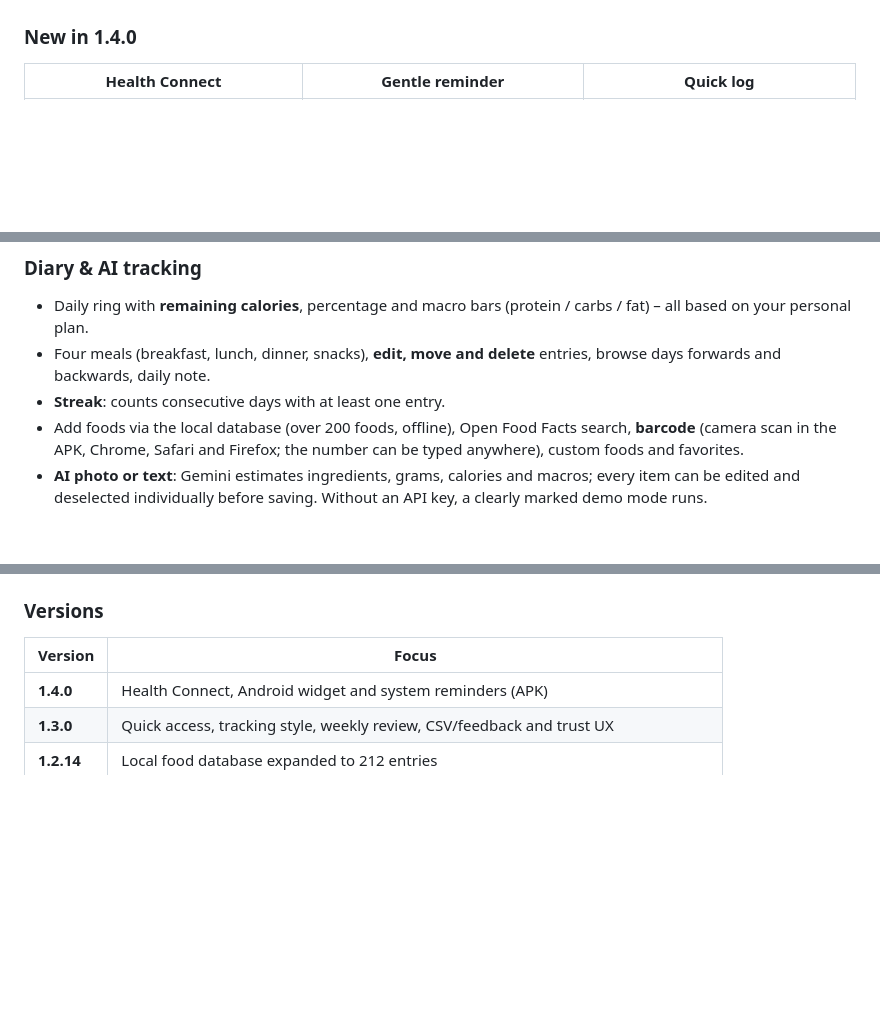
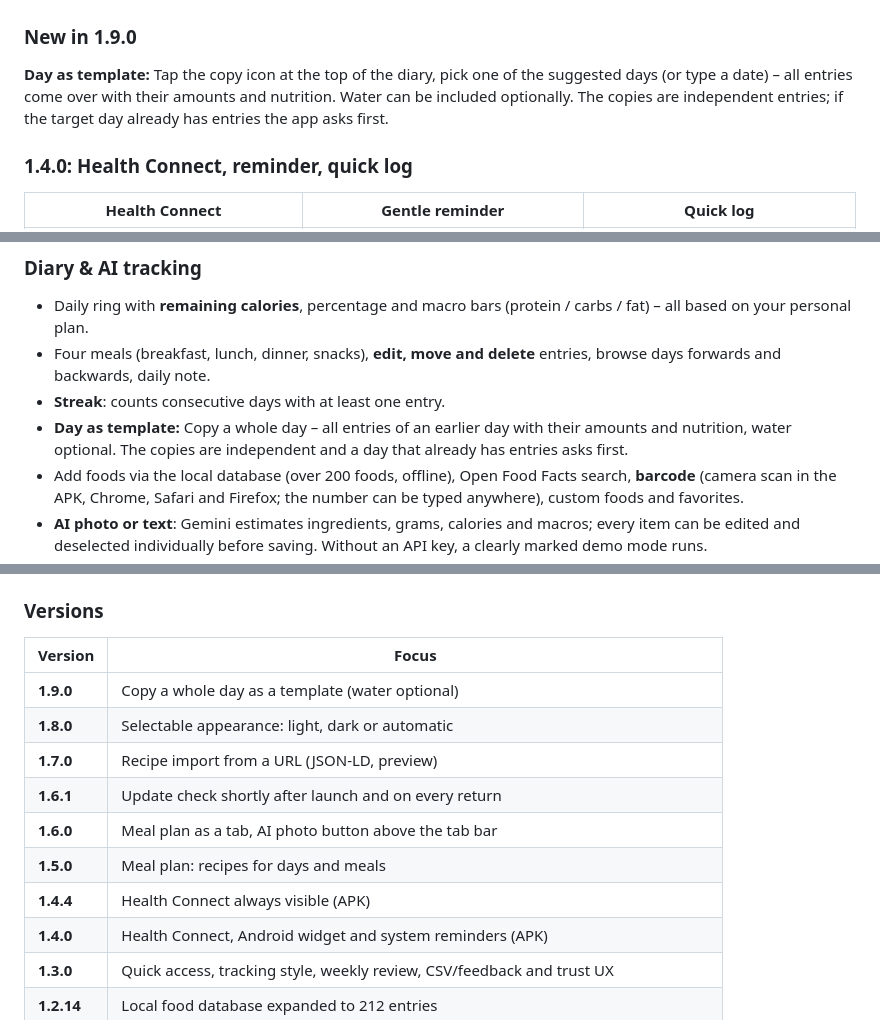
Before and after one commit to arti1984-collab/kaloriq, a Markdown page: README.en.md, 3 parts joined by grey strips. Drawn GitHub-style; blank space fills up the shorter version.

```diff
--- a/README.en.md
+++ b/README.en.md
@@ -26,7 +26,14 @@ Follow Kaloriq on [TikTok: @kaloriq](https://www.tiktok.com/@kaloriq).
 |---|---|
 | [![Fasting](docs/screenshots/fasten.png?v=1.4.0)](docs/screenshots/fasten.png) | [![Profile](docs/screenshots/profil.png?v=1.4.0)](docs/screenshots/profil.png) |
 
-### New in 1.4.0
+### New in 1.9.0
+
+**Day as template:** Tap the copy icon at the top of the diary, pick one of the
+suggested days (or type a date) – all entries come over with their amounts and
+nutrition. Water can be included optionally. The copies are independent entries;
+if the target day already has entries the app asks first.
+
+### 1.4.0: Health Connect, reminder, quick log
 
 | Health Connect | Gentle reminder | Quick log |
 |---|---|---|
@@ -89,6 +96,9 @@ All images are in [`docs/screenshots/`](docs/screenshots/) – as individual vie
 - Four meals (breakfast, lunch, dinner, snacks), **edit, move and delete**
   entries, browse days forwards and backwards, daily note.
 - **Streak**: counts consecutive days with at least one entry.
+- **Day as template:** Copy a whole day – all entries of an earlier day with
+  their amounts and nutrition, water optional. The copies are independent and a
+  day that already has entries asks first.
 - Add foods via the local database (over 200 foods, offline), Open Food Facts
   search, **barcode** (camera scan in the APK, Chrome, Safari and Firefox;
   the number can be typed anywhere), custom foods and favorites.
@@ -413,6 +423,13 @@ immediately visible, and the APK is built from the same source as the PWA.
 
 | Version | Focus |
 |---|---|
+| **1.9.0** | Copy a whole day as a template (water optional) |
+| **1.8.0** | Selectable appearance: light, dark or automatic |
+| **1.7.0** | Recipe import from a URL (JSON-LD, preview) |
+| **1.6.1** | Update check shortly after launch and on every return |
+| **1.6.0** | Meal plan as a tab, AI photo button above the tab bar |
+| **1.5.0** | Meal plan: recipes for days and meals |
+| **1.4.4** | Health Connect always visible (APK) |
 | **1.4.0** | Health Connect, Android widget and system reminders (APK) |
 | **1.3.0** | Quick access, tracking style, weekly review, CSV/feedback and trust UX |
 | **1.2.14** | Local food database expanded to 212 entries |
```
Also changed, not shown: README.md (+19 -1 lines).
